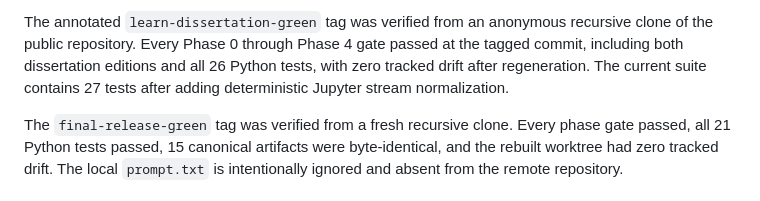
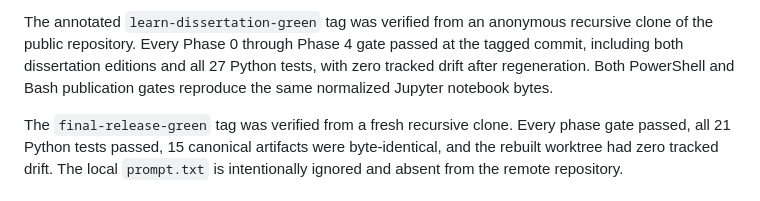
Before and after one commit to once-ere/dirac, a Markdown page: README.md, the part around the change. Drawn GitHub-style.

```diff
--- a/README.md
+++ b/README.md
@@ -47,9 +47,9 @@ artifacts remain byte-for-byte unchanged.
 
 The annotated `learn-dissertation-green` tag was verified from an anonymous
 recursive clone of the public repository. Every Phase 0 through Phase 4 gate
-passed at the tagged commit, including both dissertation editions and all 26
-Python tests, with zero tracked drift after regeneration. The current suite
-contains 27 tests after adding deterministic Jupyter stream normalization.
+passed at the tagged commit, including both dissertation editions and all 27
+Python tests, with zero tracked drift after regeneration. Both PowerShell and
+Bash publication gates reproduce the same normalized Jupyter notebook bytes.
 
 The `final-release-green` tag was verified from a fresh recursive clone. Every
 phase gate passed, all 21 Python tests passed, 15 canonical artifacts were
```
Also changed, not shown: PROGRESS.md (+7 -2 lines).
